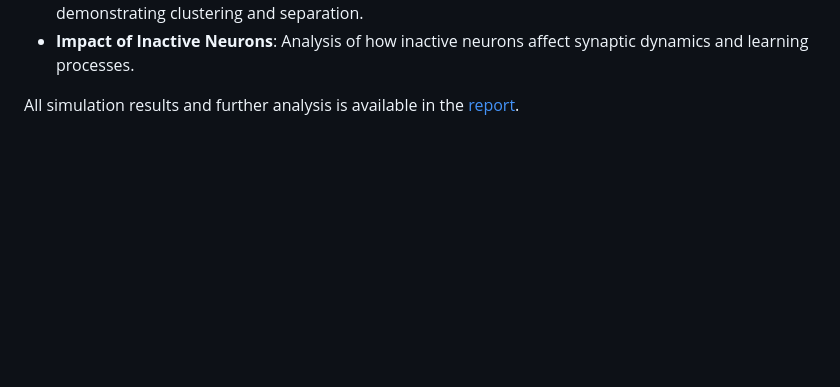
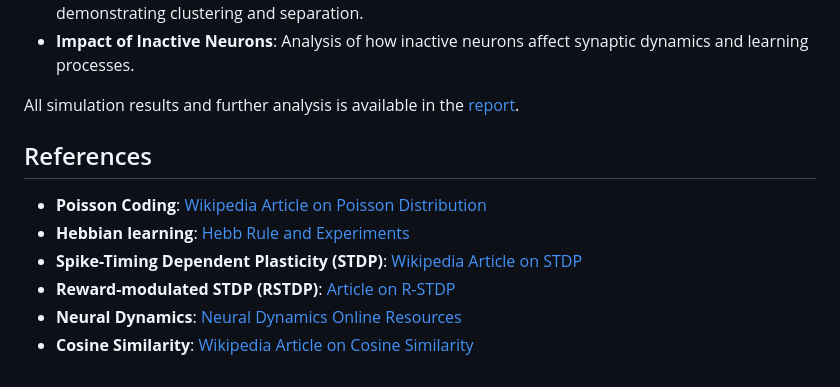
Before and after one commit to MohaZamani/Neural-Learning-and-Coding, a Markdown page: README.md, the part around the change. GitHub-like rendering; blank space fills up the shorter version.

Commit message:
add references

```diff
--- a/README.md
+++ b/README.md
@@ -60,3 +60,12 @@ Results from the simulations include:
 - **Impact of Inactive Neurons**: Analysis of how inactive neurons affect synaptic dynamics and learning processes.
 
 All simulation results and further analysis is available in the [report](./Report/Report-p03.pdf).
+
+
+## References
+- **Poisson Coding**: [Wikipedia Article on Poisson Distribution](https://en.wikipedia.org/wiki/Poisson_distribution)
+- **Hebbian learning**: [Hebb Rule and Experiments](https://neuronaldynamics.epfl.ch/online/Ch19.S1.html)
+- **Spike-Timing Dependent Plasticity (STDP)**: [Wikipedia Article on STDP](https://en.wikipedia.org/wiki/Spike-timing-dependent_plasticity)
+- **Reward-modulated STDP (RSTDP)**: [Article on R-STDP](https://ieeexplore.ieee.org/document/8460482)
+- **Neural Dynamics**: [Neural Dynamics Online Resources](https://neuronaldynamics.epfl.ch)
+- **Cosine Similarity**: [Wikipedia Article on Cosine Similarity](https://en.wikipedia.org/wiki/Cosine_similarity)
```
